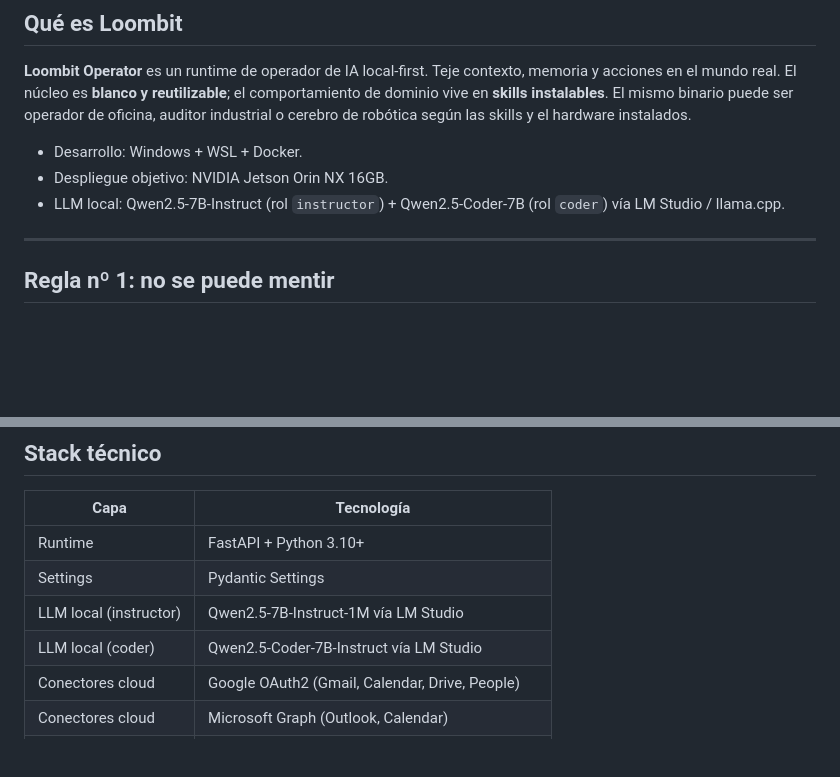
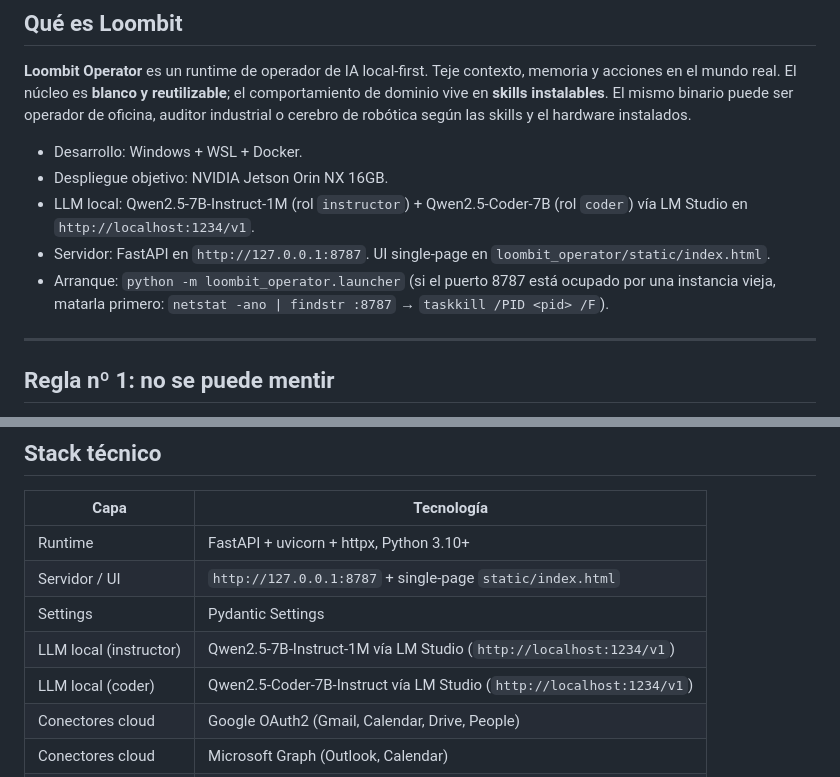
Before and after one commit to Fernando-Ruiz-Asenjo/LoombitSoftware, a Markdown page: CLAUDE.md, 2 parts joined by grey strips. Drawn GitHub-style; blank space fills up the shorter version.

```diff
--- a/CLAUDE.md
+++ b/CLAUDE.md
@@ -16,7 +16,11 @@ skills y el hardware instalados.
 
 - Desarrollo: Windows + WSL + Docker.
 - Despliegue objetivo: NVIDIA Jetson Orin NX 16GB.
-- LLM local: Qwen2.5-7B-Instruct (rol `instructor`) + Qwen2.5-Coder-7B (rol `coder`) vía LM Studio / llama.cpp.
+- LLM local: Qwen2.5-7B-Instruct-1M (rol `instructor`) + Qwen2.5-Coder-7B (rol `coder`)
+  vía LM Studio en `http://localhost:1234/v1`.
+- Servidor: FastAPI en `http://127.0.0.1:8787`. UI single-page en `loombit_operator/static/index.html`.
+- Arranque: `python -m loombit_operator.launcher` (si el puerto 8787 está ocupado por una
+  instancia vieja, matarla primero: `netstat -ano | findstr :8787` → `taskkill /PID <pid> /F`).
 
 ---
 
@@ -78,10 +110,11 @@ loombit_operator/
 
 | Capa | Tecnología |
 |---|---|
-| Runtime | FastAPI + Python 3.10+ |
+| Runtime | FastAPI + uvicorn + httpx, Python 3.10+ |
+| Servidor / UI | `http://127.0.0.1:8787` + single-page `static/index.html` |
 | Settings | Pydantic Settings |
-| LLM local (instructor) | Qwen2.5-7B-Instruct-1M vía LM Studio |
-| LLM local (coder) | Qwen2.5-Coder-7B-Instruct vía LM Studio |
+| LLM local (instructor) | Qwen2.5-7B-Instruct-1M vía LM Studio (`http://localhost:1234/v1`) |
+| LLM local (coder) | Qwen2.5-Coder-7B-Instruct vía LM Studio (`http://localhost:1234/v1`) |
 | Conectores cloud | Google OAuth2 (Gmail, Calendar, Drive, People) |
 | Conectores cloud | Microsoft Graph (Outlook, Calendar) |
 | Outbox local | `.eml` + `.ics` (sin credenciales cloud) |
```
Also changed, not shown: other parts of CLAUDE.md (+43 -7 lines).
